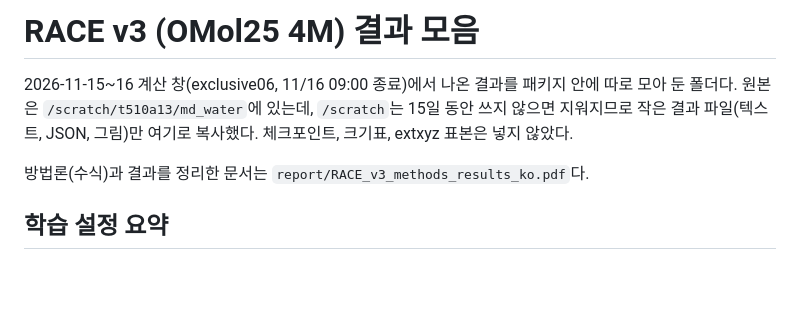
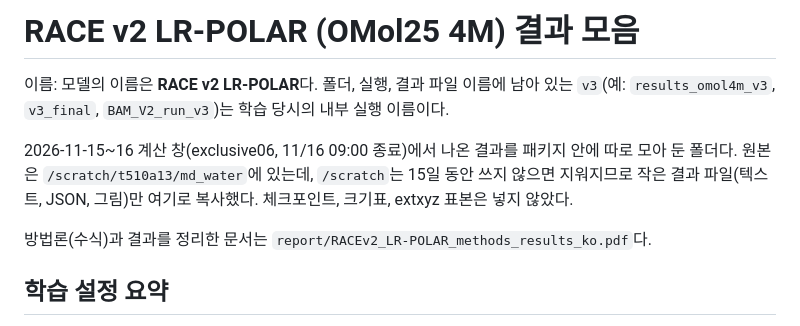
Before and after one commit to myung-group/BAM_V2, a Markdown page: docs/results_omol4m_v3/README.md, the part around the change. Rendered like a GitHub page; blank space fills up the shorter version.

Commit message:
docs: the model is named RACE v2 LR-POLAR (not v3) in the report, figures and READMEs
The user's name for the model. "v3" stays only as the internal run label in folder, run and
file names (results_omol4m_v3, v3_final, BAM_V2_run_v3); the report and the README say so.
- report PDF renamed to RACEv2_LR-POLAR_methods_results_ko.pdf and rebuilt
- figure titles and legends redrawn; earlier runs are labelled "earlier run (v2local ...)"

Co-Authored-By: Claude Fable 5.2 <noreply@anthropic.com>
Claude-Session: https://claude.ai/code/session_01WKpnCpTnLaZ5pVB1Ha937t

```diff
--- a/docs/results_omol4m_v3/README.md
+++ b/docs/results_omol4m_v3/README.md
@@ -1,10 +1,13 @@
-# RACE v3 (OMol25 4M) 결과 모음
+# RACE v2 LR-POLAR (OMol25 4M) 결과 모음
+
+이름: 모델의 이름은 **RACE v2 LR-POLAR**다. 폴더, 실행, 결과 파일 이름에 남아 있는 `v3`(예: `results_omol4m_v3`,
+`v3_final`, `BAM_V2_run_v3`)는 학습 당시의 내부 실행 이름이다.
 
 2026-11-15~16 계산 창(exclusive06, 11/16 09:00 종료)에서 나온 결과를 패키지 안에 따로 모아 둔 폴더다.
 원본은 `/scratch/t510a13/md_water`에 있는데, `/scratch`는 15일 동안 쓰지 않으면 지워지므로 작은 결과 파일(텍스트,
 JSON, 그림)만 여기로 복사했다. 체크포인트, 크기표, extxyz 표본은 넣지 않았다.
 
-방법론(수식)과 결과를 정리한 문서는 `report/RACE_v3_methods_results_ko.pdf`다.
+방법론(수식)과 결과를 정리한 문서는 `report/RACEv2_LR-POLAR_methods_results_ko.pdf`다.
 
 ## 학습 설정 요약
 
```
Also changed, not shown: data_prep/prep_results/README.md (+1 -1 lines), docs/results_omol4m_v3/figures/bench_vs_public_final.png, docs/results_omol4m_v3/figures/iw_vs_public_final.png, docs/results_omol4m_v3/figures/v3_epochs_final.png, docs/results_omol4m_v3/figures/v3_summary_final.png, 6 other files.
